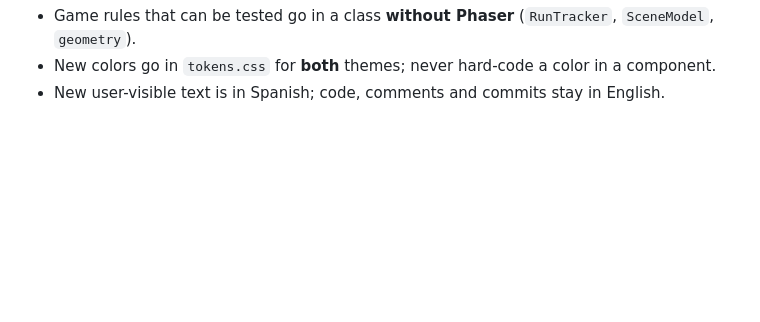
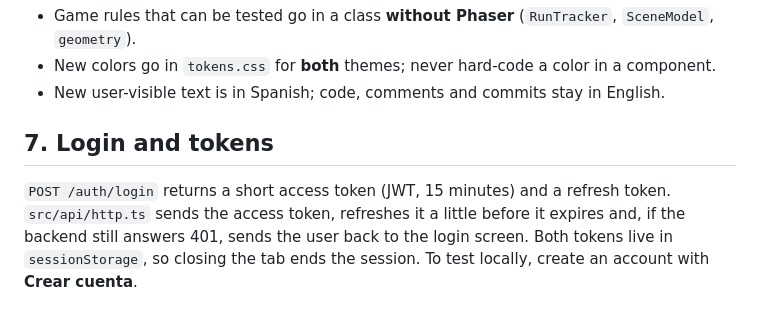
Before and after one commit to CHUCHOUCC/2D_Game_Engine_Frontend, a Markdown page: CONTRIBUTING.md, the part around the change. GitHub-like rendering; blank space fills up the shorter version.

Commit message:
Document the token-based login in the guide
Co-Authored-By: Claude Opus 5.5 <noreply@anthropic.com>

```diff
--- a/CONTRIBUTING.md
+++ b/CONTRIBUTING.md
@@ -93,3 +93,10 @@ Rules of thumb:
 - Game rules that can be tested go in a class **without Phaser** (`RunTracker`, `SceneModel`, `geometry`).
 - New colors go in `tokens.css` for **both** themes; never hard-code a color in a component.
 - New user-visible text is in Spanish; code, comments and commits stay in English.
+
+## 7. Login and tokens
+
+`POST /auth/login` returns a short access token (JWT, 15 minutes) and a refresh token. `src/api/http.ts`
+sends the access token, refreshes it a little before it expires and, if the backend still answers
+401, sends the user back to the login screen. Both tokens live in `sessionStorage`, so closing the
+tab ends the session. To test locally, create an account with **Crear cuenta**.
```
